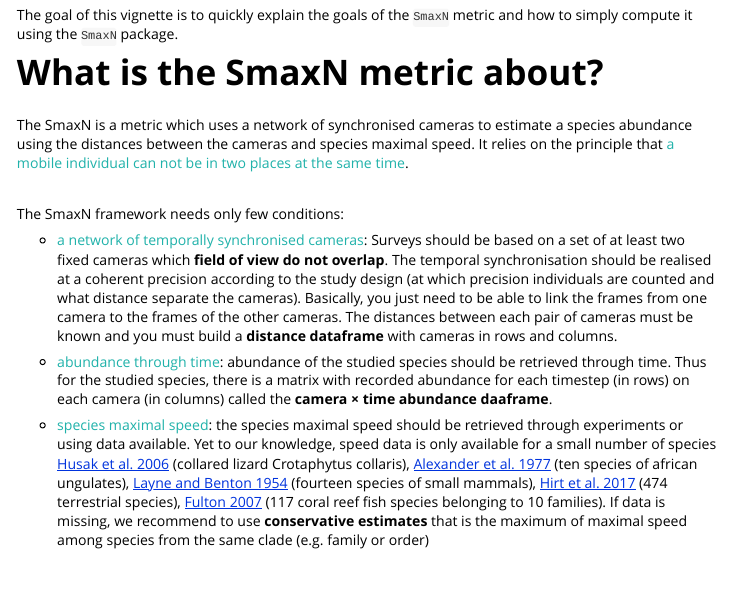
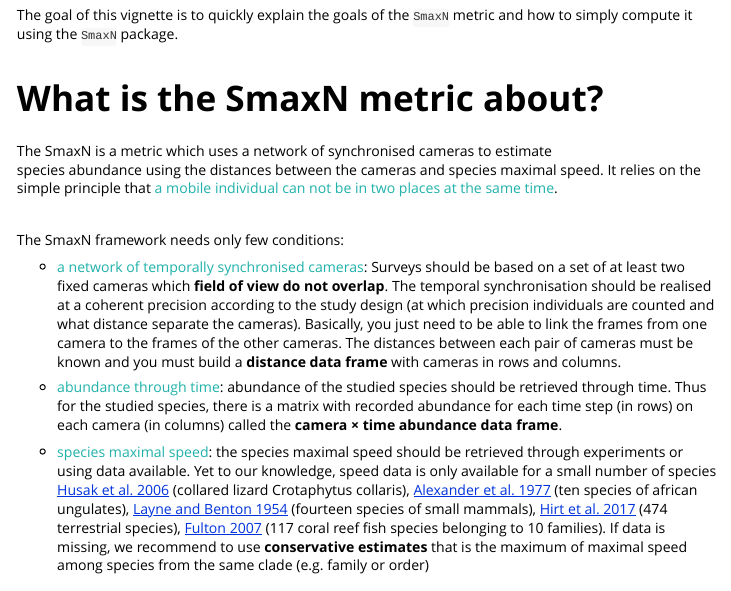
Before and after one commit to CmlMagneville/SmaxN, an R Markdown document (vignettes/How_to_compute_SmaxN.Rmd): the page in a window 1100 px wide, from 150 px down. Rendered offline with R 4.5, knitr and Pandoc, with nearby package versions; some code elsewhere in the file could not run offline.

Commit message:
:books: Correcting some sentences

```diff
--- a/vignettes/How_to_compute_SmaxN.Rmd
+++ b/vignettes/How_to_compute_SmaxN.Rmd
@@ -13,14 +13,15 @@ vignette: >
 The goal of this vignette is to quickly explain the goals of the `SmaxN` metric
 and how to simply compute it using the `SmaxN` package.
 
+<br>
 
 
 # What is the SmaxN metric about?
 
 
-The SmaxN is a metric which uses a network of synchronised cameras to estimate a
+The SmaxN is a metric which uses a network of synchronised cameras to estimate
 species abundance using the distances between the cameras and species maximal speed.
-It relies on the principle that <span style="color: lightseagreen;">a mobile
+It relies on the simple principle that <span style="color: lightseagreen;">a mobile
 individual can not be in two places at the same time</span>.
 
 <br>
@@ -33,13 +34,13 @@ realised at a coherent precision according to the study design (at which
 precision individuals are counted and what distance separate the cameras).
 Basically, you just need to be able to link the frames from one camera to the
 frames of the other cameras. The distances between each pair of cameras must
-be known and you must build a **distance dataframe** with cameras in rows and
+be known and you must build a **distance data frame** with cameras in rows and
 columns.
 
 * <span style="color: lightseagreen;">abundance through time</span>: abundance
 of the studied species should be retrieved through time. Thus for the studied
-species, there is a matrix with recorded abundance for each timestep (in rows)
-on each camera (in columns) called the **camera × time abundance daaframe**.
+species, there is a matrix with recorded abundance for each time step (in rows)
+on each camera (in columns) called the **camera × time abundance data frame**.
 
 * <span style="color: lightseagreen;">species maximal speed</span>: the species
 maximal speed should be retrieved through experiments or using data available.
```
Also changed, not shown: docs/pkgdown.yml, docs/search.json, 1 other file.
